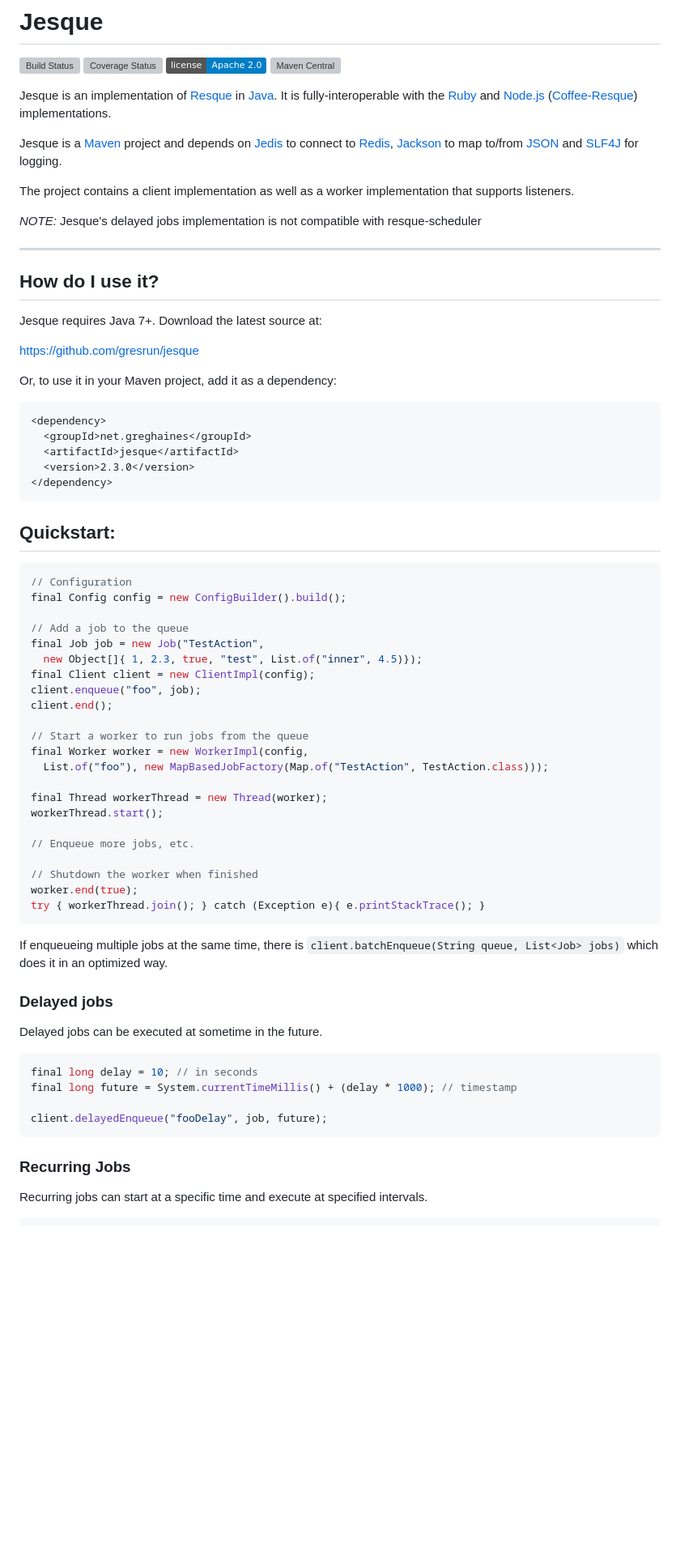
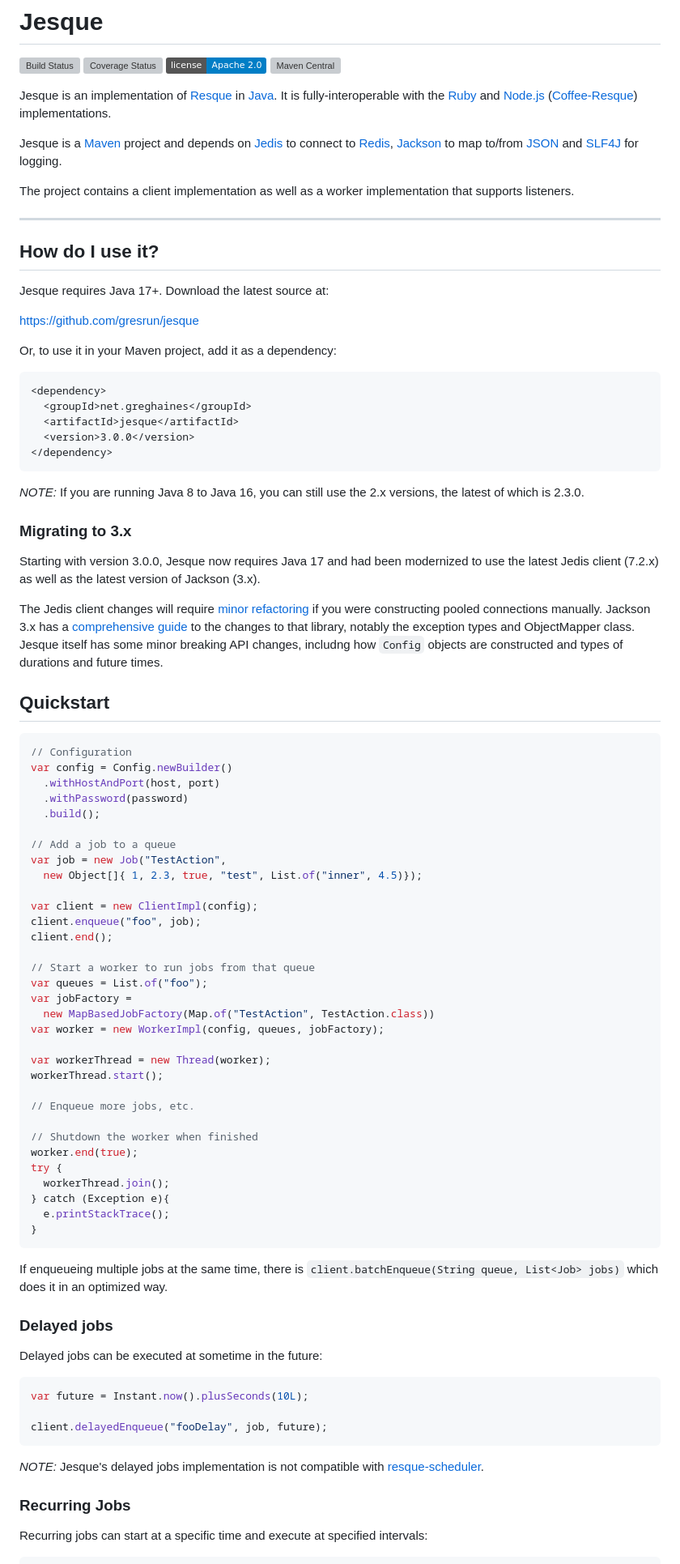
Before and after one commit to gresrun/jesque, a Markdown page: README.md, the part around one of its changes. Shown at 81% size. Drawn GitHub-style; badges without logos; blank space fills up the shorter version; grey boxes are pictures that could not be loaded.

Commit message:
Update README in preparation for version 3.0.0

````diff
--- a/README.md
+++ b/README.md
@@ -8,13 +8,11 @@ Jesque is a [Maven](http://maven.apache.org/) project and depends on [Jedis](htt
 
 The project contains a client implementation as well as a worker implementation that supports listeners.
 
-*NOTE:* Jesque's delayed jobs implementation is not compatible with resque-scheduler
-
 ***
 
 ## How do I use it?
 
-Jesque requires Java 7+. Download the latest source at:
+Jesque requires Java 17+. Download the latest source at:
 
   https://github.com/gresrun/jesque
 
@@ -24,49 +22,66 @@ Or, to use it in your Maven project, add it as a dependency:
 <dependency>
   <groupId>net.greghaines</groupId>
   <artifactId>jesque</artifactId>
-  <version>2.3.0</version>
+  <version>3.0.0</version>
 </dependency>
 ```
+*NOTE:* If you are running Java 8 to Java 16, you can still use the 2.x versions, the latest of which is 2.3.0.
 
-## Quickstart:
+### Migrating to 3.x
+
+Starting with version 3.0.0, Jesque now requires Java 17 and had been modernized to use the latest Jedis client (7.2.x) as well as the latest version of Jackson (3.x).
+
+The Jedis client changes will require [minor refactoring](https://redis.github.io/jedis/migration-guides/v6-to-v7/) if you were constructing pooled connections manually. Jackson 3.x has a [comprehensive guide](https://github.com/FasterXML/jackson/blob/main/jackson3/MIGRATING_TO_JACKSON_3.md) to the changes to that library, notably the exception types and ObjectMapper class. Jesque itself has some minor breaking API changes, includng how `Config` objects are constructed and types of durations and future times.
+
+## Quickstart
 
 ```java
 // Configuration
-final Config config = new ConfigBuilder().build();
+var config = Config.newBuilder()
+  .withHostAndPort(host, port)
+  .withPassword(password)
+  .build();
 
-// Add a job to the queue
-final Job job = new Job("TestAction",
+// Add a job to a queue
+var job = new Job("TestAction",
   new Object[]{ 1, 2.3, true, "test", List.of("inner", 4.5)});
-final Client client = new ClientImpl(config);
+
+var client = new ClientImpl(config);
 client.enqueue("foo", job);
 client.end();
 
-// Start a worker to run jobs from the queue
-final Worker worker = new WorkerImpl(config,
-  List.of("foo"), new MapBasedJobFactory(Map.of("TestAction", TestAction.class)));
+// Start a worker to run jobs from that queue
+var queues = List.of("foo");
+var jobFactory =
+  new MapBasedJobFactory(Map.of("TestAction", TestAction.class))
+var worker = new WorkerImpl(config, queues, jobFactory);
 
-final Thread workerThread = new Thread(worker);
+var workerThread = new Thread(worker);
 workerThread.start();
 
 // Enqueue more jobs, etc.
 
 // Shutdown the worker when finished
 worker.end(true);
-try { workerThread.join(); } catch (Exception e){ e.printStackTrace(); }
+try {
+  workerThread.join();
+} catch (Exception e){
+  e.printStackTrace();
+}
 ```
 
 If enqueueing multiple jobs at the same time, there is `client.batchEnqueue(String queue, List<Job> jobs)` which does it
 in an optimized way.
 
 ### Delayed jobs
-Delayed jobs can be executed at sometime in the future.
+Delayed jobs can be executed at sometime in the future:
 ```java
-final long delay = 10; // in seconds
-final long future = System.currentTimeMillis() + (delay * 1000); // timestamp
+var future = Instant.now().plusSeconds(10L);
 
 client.delayedEnqueue("fooDelay", job, future);
 ```
+*NOTE:* Jesque's delayed jobs implementation is not compatible with [resque-scheduler](https://github.com/resque/resque-scheduler).
 
 ### Recurring Jobs
-Recurring jobs can start at a specific time and execute at specified intervals.
+Recurring jobs can start at a specific time and execute at specified intervals:
 ```java
````
Also changed, not shown: other parts of README.md (+18 -27 lines), 1 other file.
